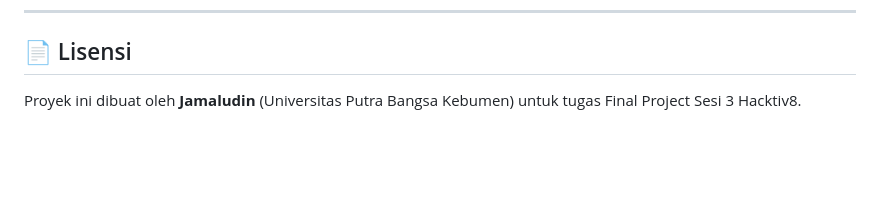
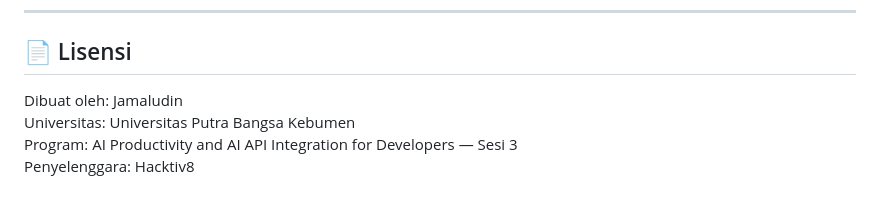
Before and after one commit to jamal-source/GEN_AI, a Markdown page: README.md, the part around the change. Rendered like a GitHub page; blank space fills up the shorter version.

Commit message:
Update README with author info

```diff
--- a/README.md
+++ b/README.md
@@ -133,4 +133,7 @@ Menerima array riwayat percakapan dan pilihan provider (`gemini` atau `groq`).
 ---
 
 ## 📄 Lisensi
-Proyek ini dibuat oleh **Jamaludin** (Universitas Putra Bangsa Kebumen) untuk tugas Final Project Sesi 3 Hacktiv8.
+Dibuat oleh: Jamaludin
+Universitas: Universitas Putra Bangsa Kebumen
+Program: AI Productivity and AI API Integration for Developers — Sesi 3
+Penyelenggara: Hacktiv8
```
